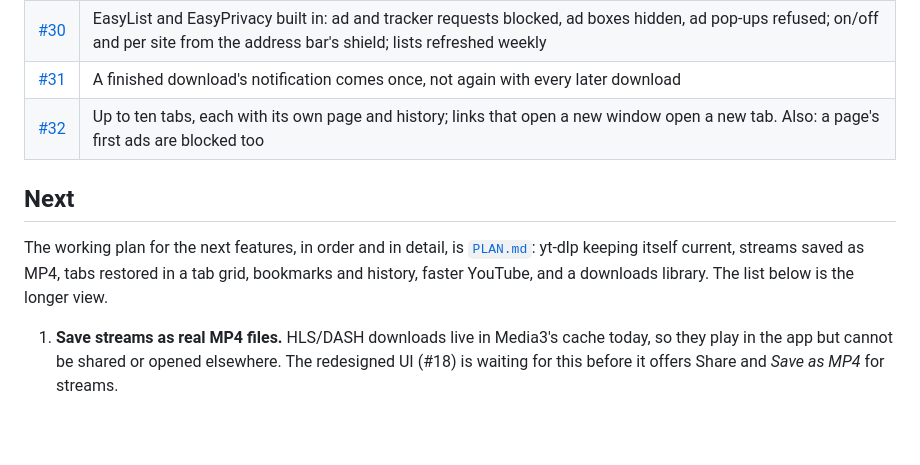
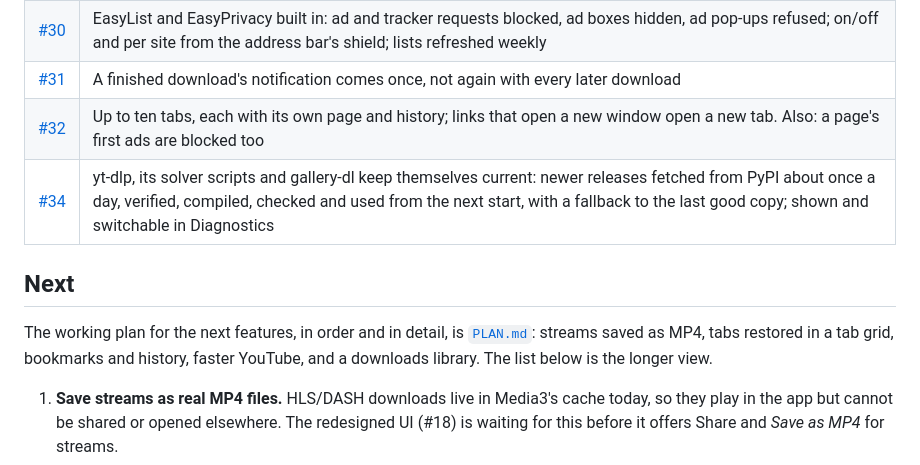
Before and after one commit to katariyaVivek/chaya, a Markdown page: docs/ROADMAP.md, the part around the change. GitHub-like rendering; blank space fills up the shorter version.

```diff
--- a/docs/ROADMAP.md
+++ b/docs/ROADMAP.md
@@ -35,11 +35,12 @@ up by yt-dlp on the phone, with picture and sound joined into one MP4. Merged as
 | [#30](https://github.com/katariyaVivek/chaya/pull/30) | EasyList and EasyPrivacy built in: ad and tracker requests blocked, ad boxes hidden, ad pop-ups refused; on/off and per site from the address bar's shield; lists refreshed weekly |
 | [#31](https://github.com/katariyaVivek/chaya/pull/31) | A finished download's notification comes once, not again with every later download |
 | [#32](https://github.com/katariyaVivek/chaya/pull/32) | Up to ten tabs, each with its own page and history; links that open a new window open a new tab. Also: a page's first ads are blocked too |
+| [#34](https://github.com/katariyaVivek/chaya/pull/34) | yt-dlp, its solver scripts and gallery-dl keep themselves current: newer releases fetched from PyPI about once a day, verified, compiled, checked and used from the next start, with a fallback to the last good copy; shown and switchable in Diagnostics |
 
 ## Next
 
-The working plan for the next features, in order and in detail, is [`PLAN.md`](PLAN.md): yt-dlp
-keeping itself current, streams saved as MP4, tabs restored in a tab grid, bookmarks and history,
+The working plan for the next features, in order and in detail, is [`PLAN.md`](PLAN.md): streams
+saved as MP4, tabs restored in a tab grid, bookmarks and history,
 faster YouTube, and a downloads library. The list below is the longer view.
 
 1. **Save streams as real MP4 files.** HLS/DASH downloads live in Media3's cache today, so they
```
Also changed, not shown: docs/PLAN.md (+5 -1 lines).
